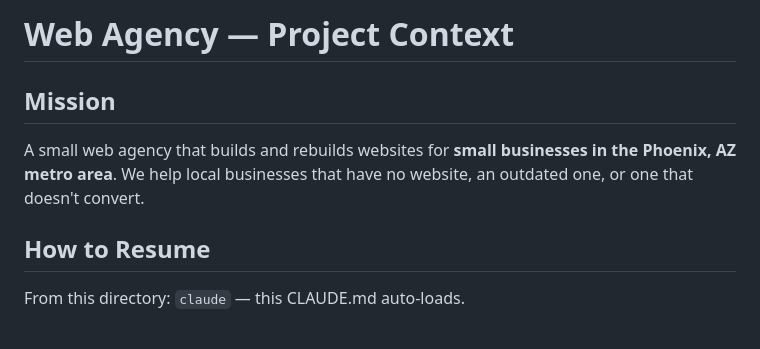
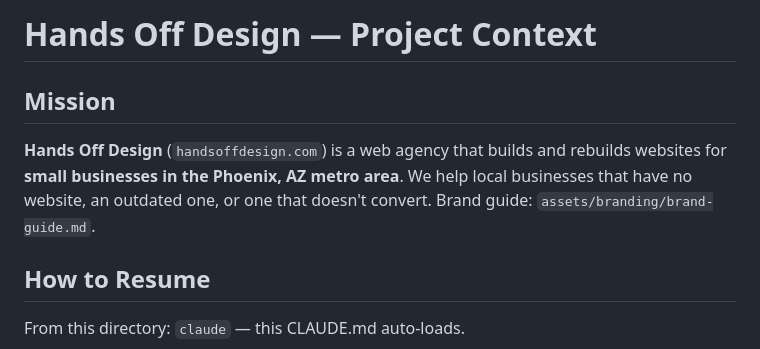
Before and after one commit to rylanibach/Webdesign, a Markdown page: CLAUDE.md, the part around the change. Drawn GitHub-style.

```diff
--- a/CLAUDE.md
+++ b/CLAUDE.md
@@ -1,7 +1,7 @@
-# Web Agency — Project Context
+# Hands Off Design — Project Context
 
 ## Mission
-A small web agency that builds and rebuilds websites for **small businesses in the Phoenix, AZ metro area**. We help local businesses that have no website, an outdated one, or one that doesn't convert.
+**Hands Off Design** (`handsoffdesign.com`) is a web agency that builds and rebuilds websites for **small businesses in the Phoenix, AZ metro area**. We help local businesses that have no website, an outdated one, or one that doesn't convert. Brand guide: `assets/branding/brand-guide.md`.
 
 ## How to Resume
 From this directory: `claude` — this CLAUDE.md auto-loads.
```
Also changed, not shown: assets/branding/brand-guide.md (added, +263 -0 lines).
